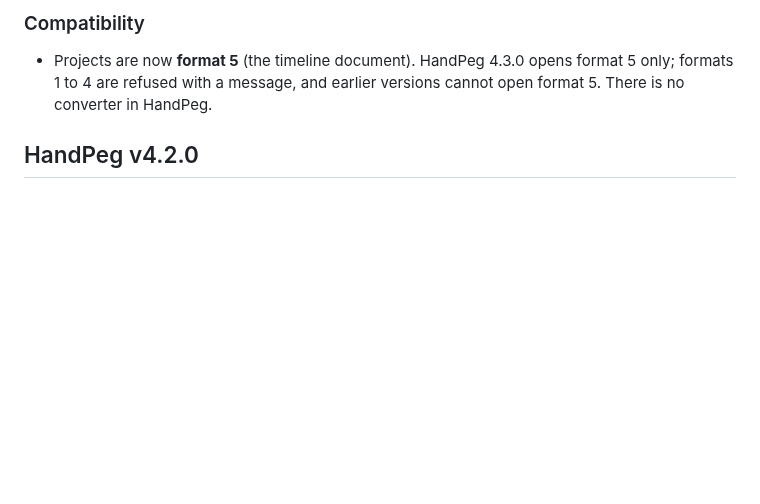
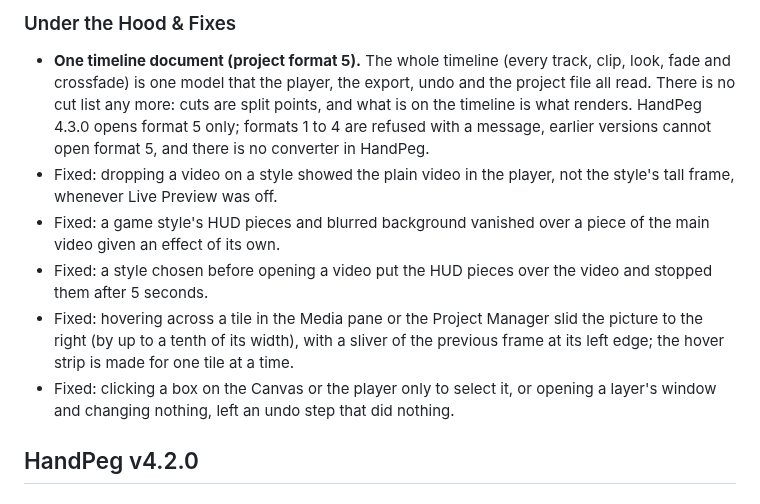
Before and after one commit to gitclanged/HandPeg, a Markdown page: CHANGELOG.md, the part around one of its changes. Drawn GitHub-style; blank space fills up the shorter version.

```diff
--- a/CHANGELOG.md
+++ b/CHANGELOG.md
@@ -63,7 +53,17 @@ Release notes for HandPeg, newest first. Notes for 2.1.0 and earlier are on the
 
-### Compatibility
-- Projects are now **format 5** (the timeline document). HandPeg 4.3.0 opens format 5 only; formats 1 to 4 are refused
-  with a message, and earlier versions cannot open format 5. There is no converter in HandPeg.
+### Under the Hood & Fixes
+- **One timeline document (project format 5).** The whole timeline (every track, clip, look, fade and crossfade) is one
+  model that the player, the export, undo and the project file all read. There is no cut list any more: cuts are split
+  points, and what is on the timeline is what renders. HandPeg 4.3.0 opens format 5 only; formats 1 to 4 are refused with a
+  message, earlier versions cannot open format 5, and there is no converter in HandPeg.
+- Fixed: dropping a video on a style showed the plain video in the player, not the style's tall frame, whenever Live
+  Preview was off.
+- Fixed: a game style's HUD pieces and blurred background vanished over a piece of the main video given an effect of its own.
+- Fixed: a style chosen before opening a video put the HUD pieces over the video and stopped them after 5 seconds.
+- Fixed: hovering across a tile in the Media pane or the Project Manager slid the picture to the right (by up to a tenth of
+  its width), with a sliver of the previous frame at its left edge; the hover strip is made for one tile at a time.
+- Fixed: clicking a box on the Canvas or the player only to select it, or opening a layer's window and changing nothing,
+  left an undo step that did nothing.
 
 ## HandPeg v4.2.0
 
```
Also changed, not shown: other parts of CHANGELOG.md (+28 -38 lines), README.md (+8 -4 lines), docs/screenshots/settings-v4.3.png (added), 2 other files.
